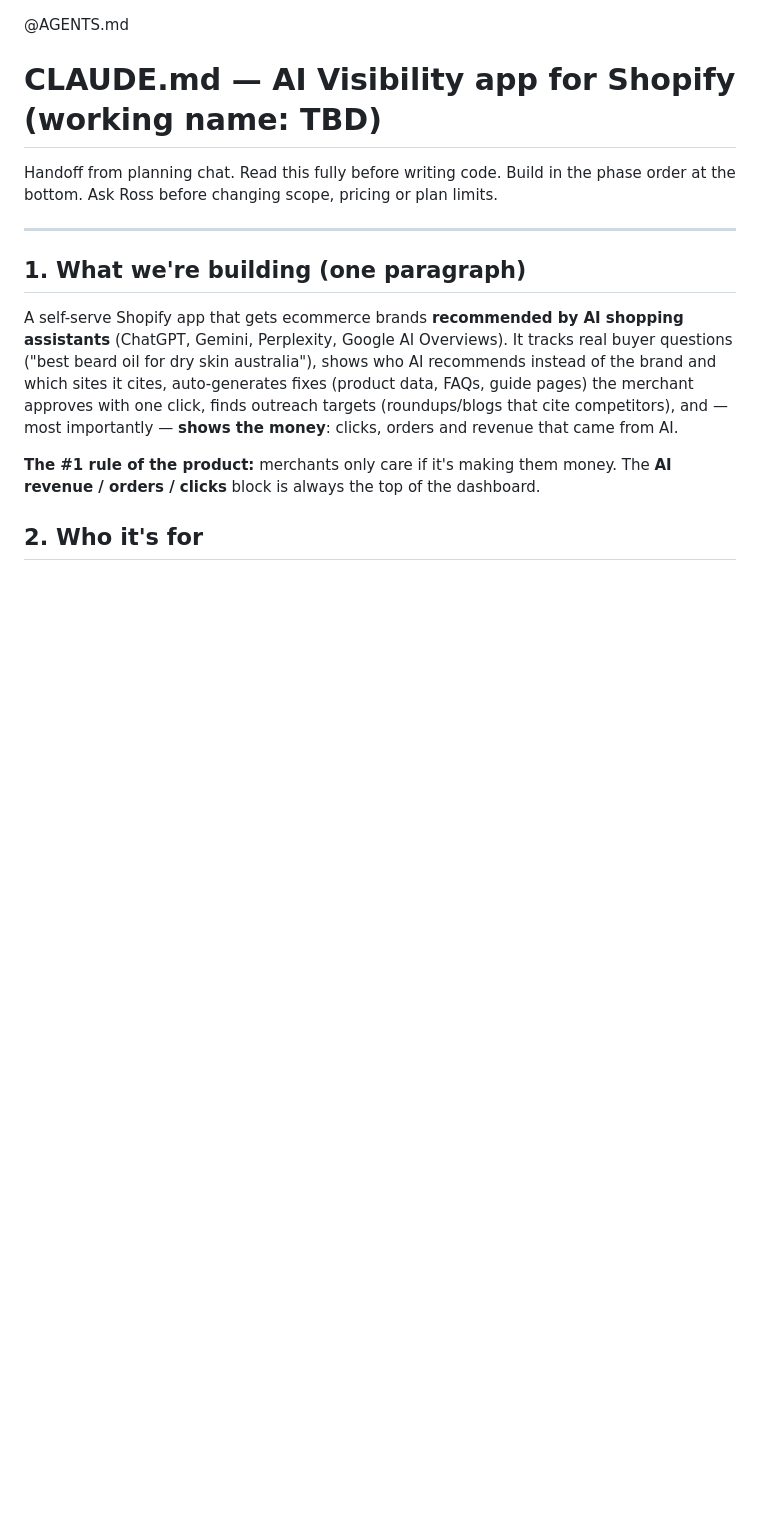
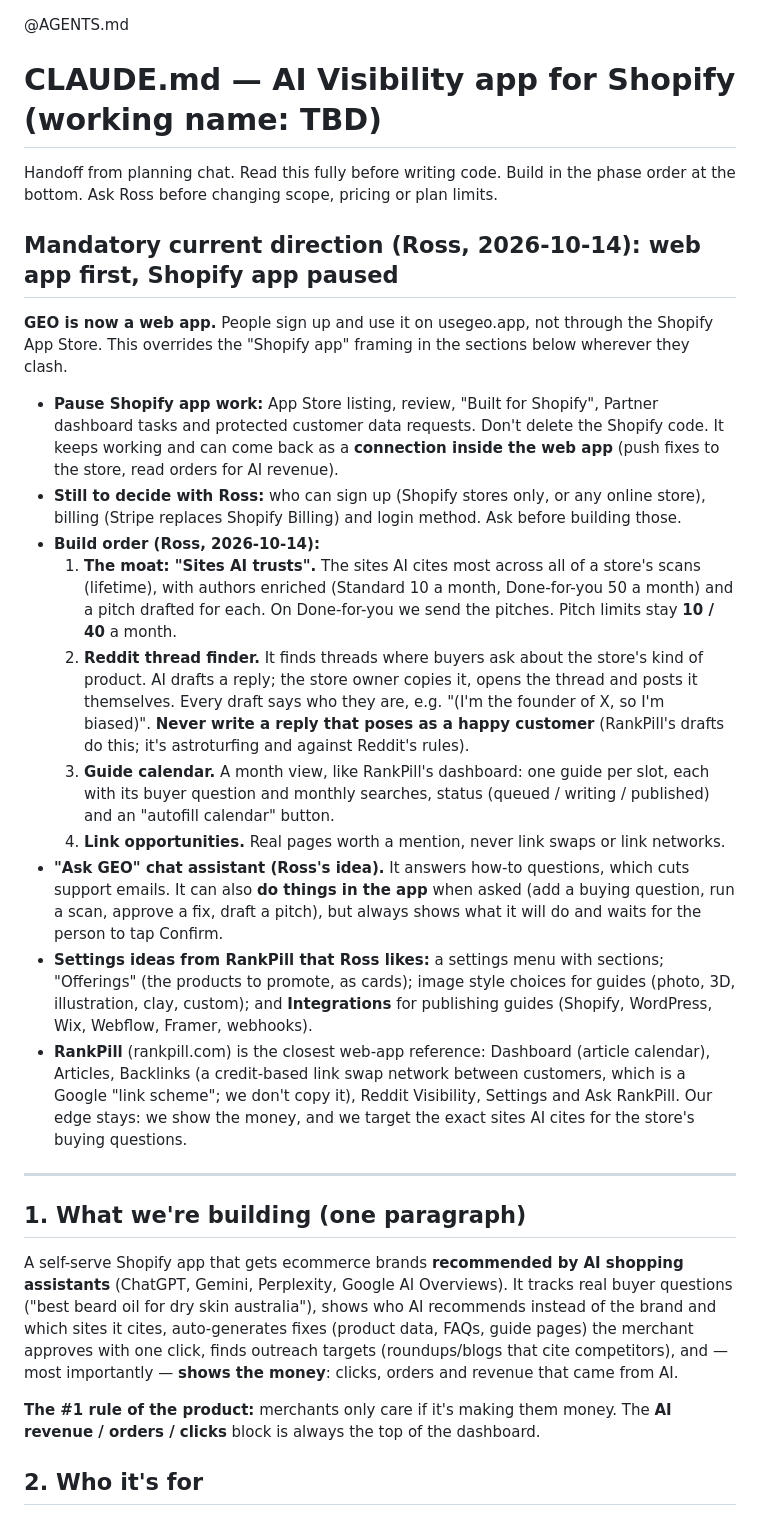
Before and after one commit to rossdelport/geoshopifyapp, a Markdown page: CLAUDE.md, the part around the change. Drawn GitHub-style; blank space fills up the shorter version.

Commit message:
Notes: GEO is now a web app first, Shopify app paused; build order and Ask GEO
Co-Authored-By: Claude Opus 5.5 <noreply@anthropic.com>
Claude-Session: https://claude.ai/code/session_01AQ413xoVPvxhP43JUShpvJ

```diff
--- a/CLAUDE.md
+++ b/CLAUDE.md
@@ -3,6 +3,21 @@
 # CLAUDE.md — AI Visibility app for Shopify (working name: TBD)
 
 Handoff from planning chat. Read this fully before writing code. Build in the phase order at the bottom. Ask Ross before changing scope, pricing or plan limits.
+
+## Mandatory current direction (Ross, 2026-10-14): web app first, Shopify app paused
+
+**GEO is now a web app.** People sign up and use it on usegeo.app, not through the Shopify App Store. This overrides the "Shopify app" framing in the sections below wherever they clash.
+
+- **Pause Shopify app work:** App Store listing, review, "Built for Shopify", Partner dashboard tasks and protected customer data requests. Don't delete the Shopify code. It keeps working and can come back as a **connection inside the web app** (push fixes to the store, read orders for AI revenue).
+- **Still to decide with Ross:** who can sign up (Shopify stores only, or any online store), billing (Stripe replaces Shopify Billing) and login method. Ask before building those.
+- **Build order (Ross, 2026-10-14):**
+  1. **The moat: "Sites AI trusts".** The sites AI cites most across all of a store's scans (lifetime), with authors enriched (Standard 10 a month, Done-for-you 50 a month) and a pitch drafted for each. On Done-for-you we send the pitches. Pitch limits stay **10 / 40** a month.
+  2. **Reddit thread finder.** It finds threads where buyers ask about the store's kind of product. AI drafts a reply; the store owner copies it, opens the thread and posts it themselves. Every draft says who they are, e.g. "(I'm the founder of X, so I'm biased)". **Never write a reply that poses as a happy customer** (RankPill's drafts do this; it's astroturfing and against Reddit's rules).
+  3. **Guide calendar.** A month view, like RankPill's dashboard: one guide per slot, each with its buyer question and monthly searches, status (queued / writing / published) and an "autofill calendar" button.
+  4. **Link opportunities.** Real pages worth a mention, never link swaps or link networks.
+- **"Ask GEO" chat assistant (Ross's idea).** It answers how-to questions, which cuts support emails. It can also **do things in the app** when asked (add a buying question, run a scan, approve a fix, draft a pitch), but always shows what it will do and waits for the person to tap Confirm.
+- **Settings ideas from RankPill that Ross likes:** a settings menu with sections; "Offerings" (the products to promote, as cards); image style choices for guides (photo, 3D, illustration, clay, custom); and **Integrations** for publishing guides (Shopify, WordPress, Wix, Webflow, Framer, webhooks).
+- **RankPill** (rankpill.com) is the closest web-app reference: Dashboard (article calendar), Articles, Backlinks (a credit-based link swap network between customers, which is a Google "link scheme"; we don't copy it), Reddit Visibility, Settings and Ask RankPill. Our edge stays: we show the money, and we target the exact sites AI cites for the store's buying questions.
 
 ---
 
```
